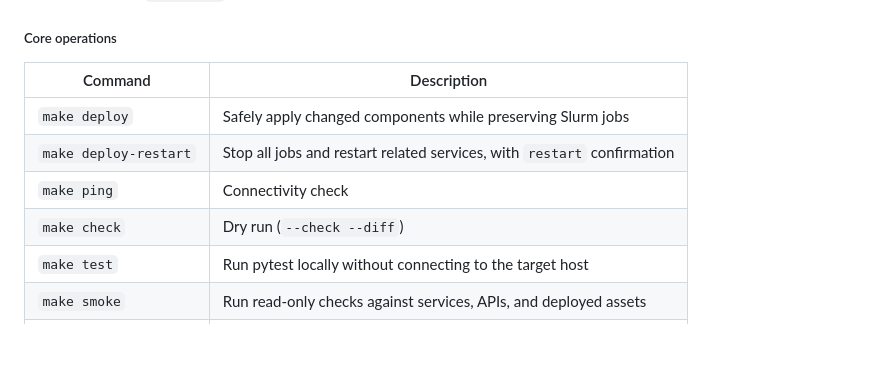
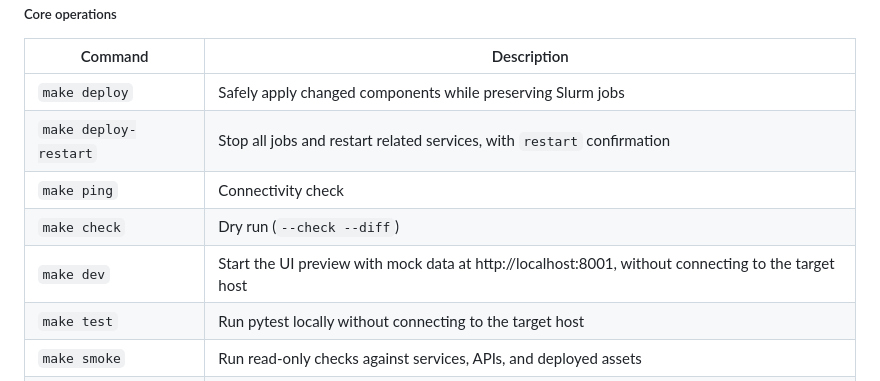
Before and after one commit to koichi2426/HPC-portal, a Markdown page: README.en.md, the part around the change. GitHub-like rendering; blank space fills up the shorter version.

```diff
--- a/README.en.md
+++ b/README.en.md
@@ -210,6 +210,7 @@ See [Makefile](./Makefile). Run `make help` for the full list.
 | `make deploy-restart` | Stop all jobs and restart related services, with `restart` confirmation |
 | `make ping` | Connectivity check |
 | `make check` | Dry run (`--check --diff`) |
+| `make dev` | Start the UI preview with mock data at http://localhost:8001, without connecting to the target host |
 | `make test` | Run pytest locally without connecting to the target host |
 | `make smoke` | Run read-only checks against services, APIs, and deployed assets |
 | `make nfs-mounts` | Apply only the read-only NAS/NFS configuration |
```
Also changed, not shown: README.md (+1 -0 lines).
